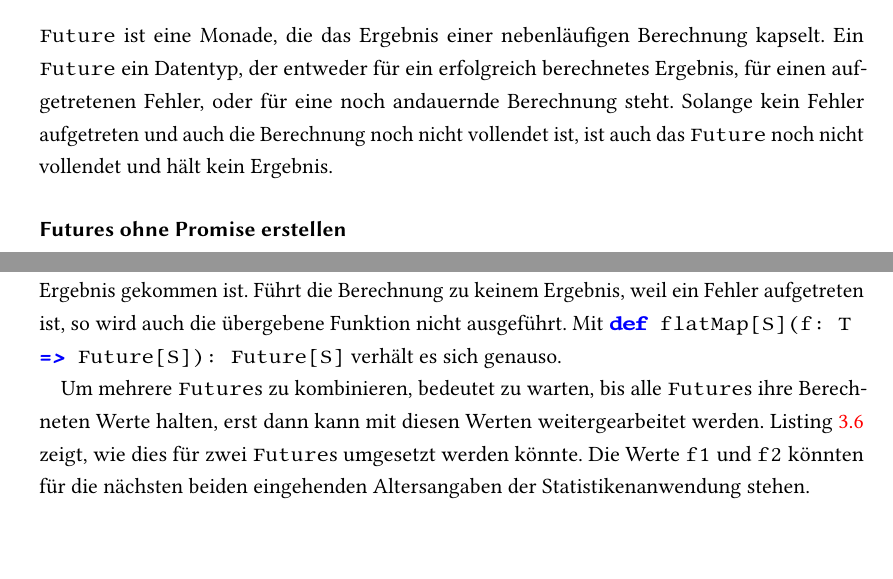
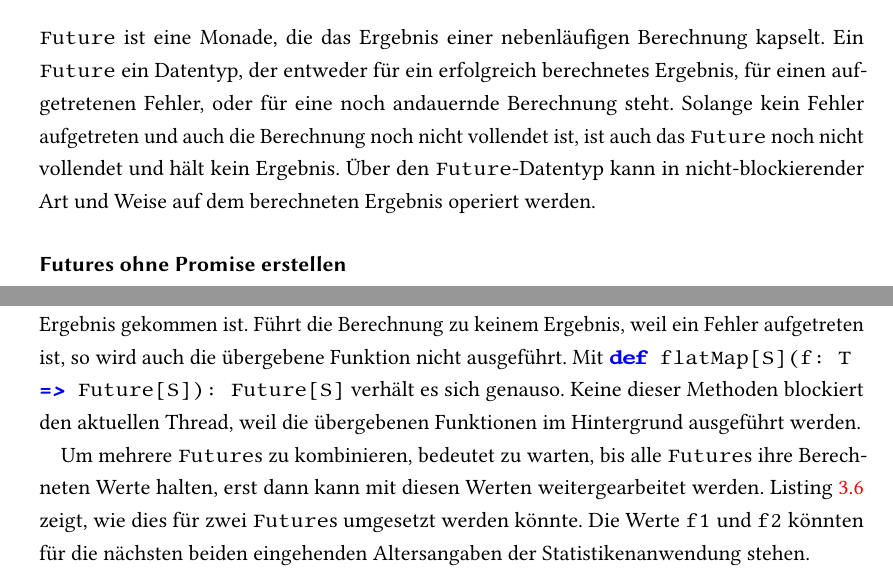
Before and after one commit to tilltheis/bachelor-thesis, a LaTeX thesis (thesis/thesis.tex, which reads thesis/ch03-reaktive-programmierung.tex): two parts of pages 29 and 30 of 82, joined at a grey line, cut so that both start at the same text, the shorter picture padded with empty space. Compiled offline with pdfLaTeX; an older LaTeX class or package is replaced by its successor.

Commit message:
futures: non-blocking verhalten vertieft

```diff
--- a/thesis/ch03-reaktive-programmierung.tex
+++ b/thesis/ch03-reaktive-programmierung.tex
@@ -221,6 +221,7 @@ Dieser Abschnitt behandelt diese beiden Datentypen und orientiert sich dabei an
 \lstinline|Future| ist eine Monade, die das Ergebnis einer nebenläufigen Berechnung kapselt.
 Ein \lstinline|Future| ein Datentyp, der entweder für ein erfolgreich berechnetes Ergebnis, für einen aufgetretenen Fehler, oder für eine noch andauernde Berechnung steht.
 Solange kein Fehler aufgetreten und auch die Berechnung noch nicht vollendet ist, ist auch das \lstinline|Future| noch nicht vollendet und hält kein Ergebnis.
+Über den \lstinline|Future|-Datentyp kann in nicht-blockierender Art und Weise auf dem berechneten Ergebnis operiert werden.
 
 \subsubsection{Futures ohne Promise erstellen} % (fold)
 \label{ssub:futures_erstellen}
@@ -242,6 +243,7 @@ Wie alle Monaden in Scala, haben \lstinline|Future|s die Methoden \lstinline|map
 \lstinline|def map[S](f: T => S): Future[S]| führt die übergebene Funktion aus, sobald die Berechnung des \lstinline|Future|s zu einem Ergebnis gekommen ist.
 Führt die Berechnung zu keinem Ergebnis, weil ein Fehler aufgetreten ist, so wird auch die übergebene Funktion nicht ausgeführt.
 Mit \lstinline|def flatMap[S](f: T => Future[S]): Future[S]| verhält es sich genauso.
+Keine dieser Methoden blockiert den aktuellen Thread, weil die übergebenen Funktionen im Hintergrund ausgeführt werden.
 
 Um mehrere \lstinline|Future|s zu kombinieren, bedeutet zu warten, bis alle \lstinline|Future|s ihre Berechneten Werte halten, erst dann kann mit diesen Werten weitergearbeitet werden.
 Listing~\ref{lst:futures_kombinieren} zeigt, wie dies für zwei \lstinline|Future|s umgesetzt werden könnte.
```
